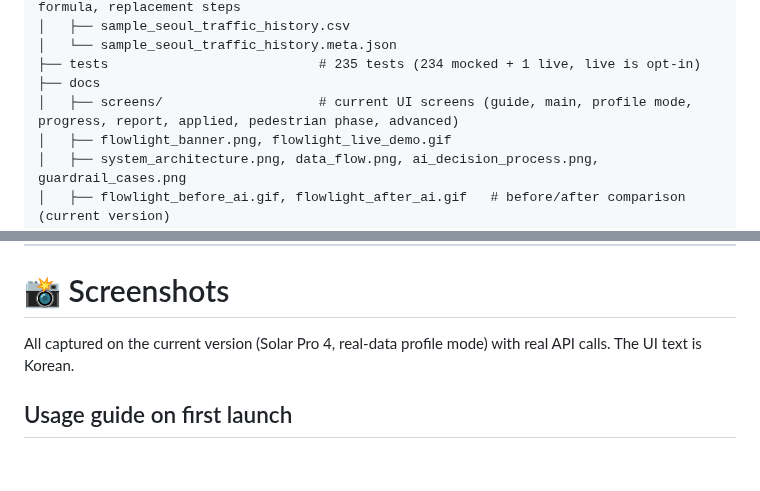
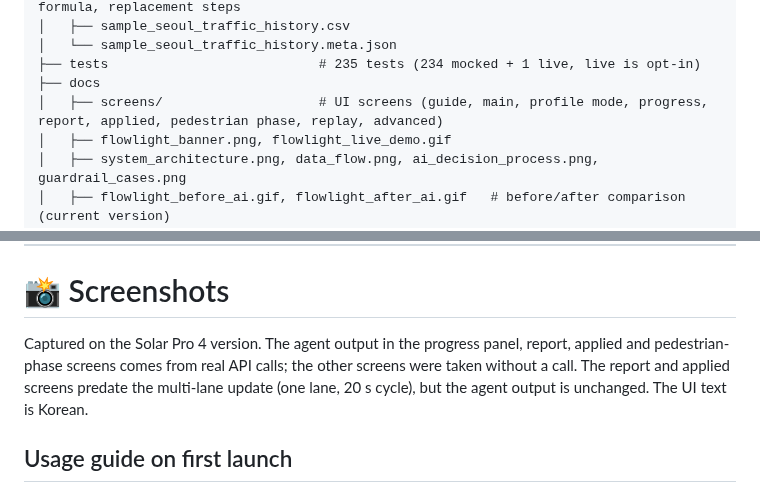
Before and after one commit to jihooni217/FlowLight-AI-Traffic-Signal, a Markdown page: README.en.md, 2 parts joined by grey strips. GitHub-like rendering; blank space fills up the shorter version.

```diff
--- a/README.en.md
+++ b/README.en.md
@@ -261,7 +261,7 @@ FlowLight-AI-Traffic-Signal
 │   └── sample_seoul_traffic_history.meta.json
 ├── tests                           # 235 tests (234 mocked + 1 live, live is opt-in)
 ├── docs
-│   ├── screens/                    # current UI screens (guide, main, profile mode, progress, report, applied, pedestrian phase, advanced)
+│   ├── screens/                    # UI screens (guide, main, profile mode, progress, report, applied, pedestrian phase, replay, advanced)
 │   ├── flowlight_banner.png, flowlight_live_demo.gif
 │   ├── system_architecture.png, data_flow.png, ai_decision_process.png, guardrail_cases.png
 │   ├── flowlight_before_ai.gif, flowlight_after_ai.gif   # before/after comparison (current version)
@@ -411,7 +411,7 @@ RUN_LIVE_TESTS=1 python -m pytest tests/test_agent_stream.py -v
 
 # 📸 Screenshots
 
-All captured on the current version (Solar Pro 4, real-data profile mode) with real API calls. The UI text is Korean.
+Captured on the Solar Pro 4 version. The agent output in the progress panel, report, applied and pedestrian-phase screens comes from real API calls; the other screens were taken without a call. The report and applied screens predate the multi-lane update (one lane, 20 s cycle), but the agent output is unchanged. The UI text is Korean.
 
 ## Usage guide on first launch
 
```
Also changed, not shown: README.md (+2 -2 lines).
